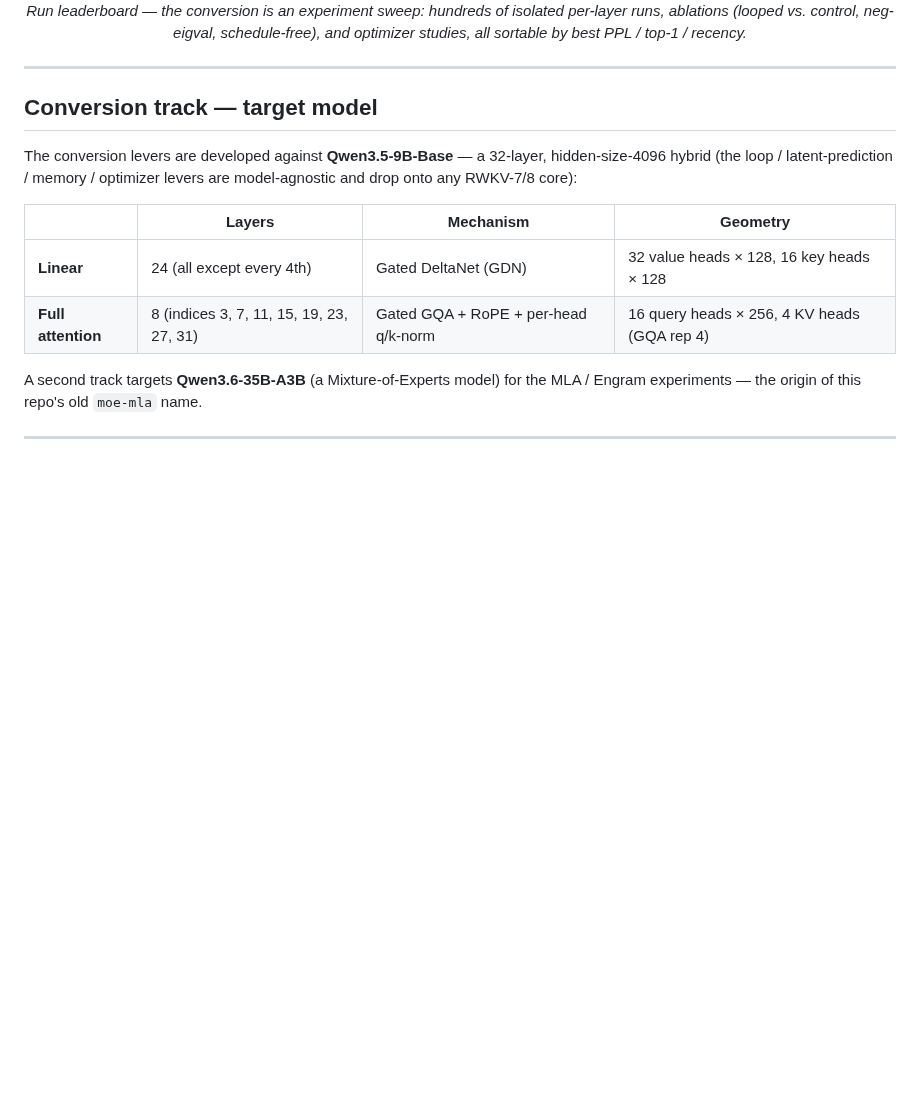
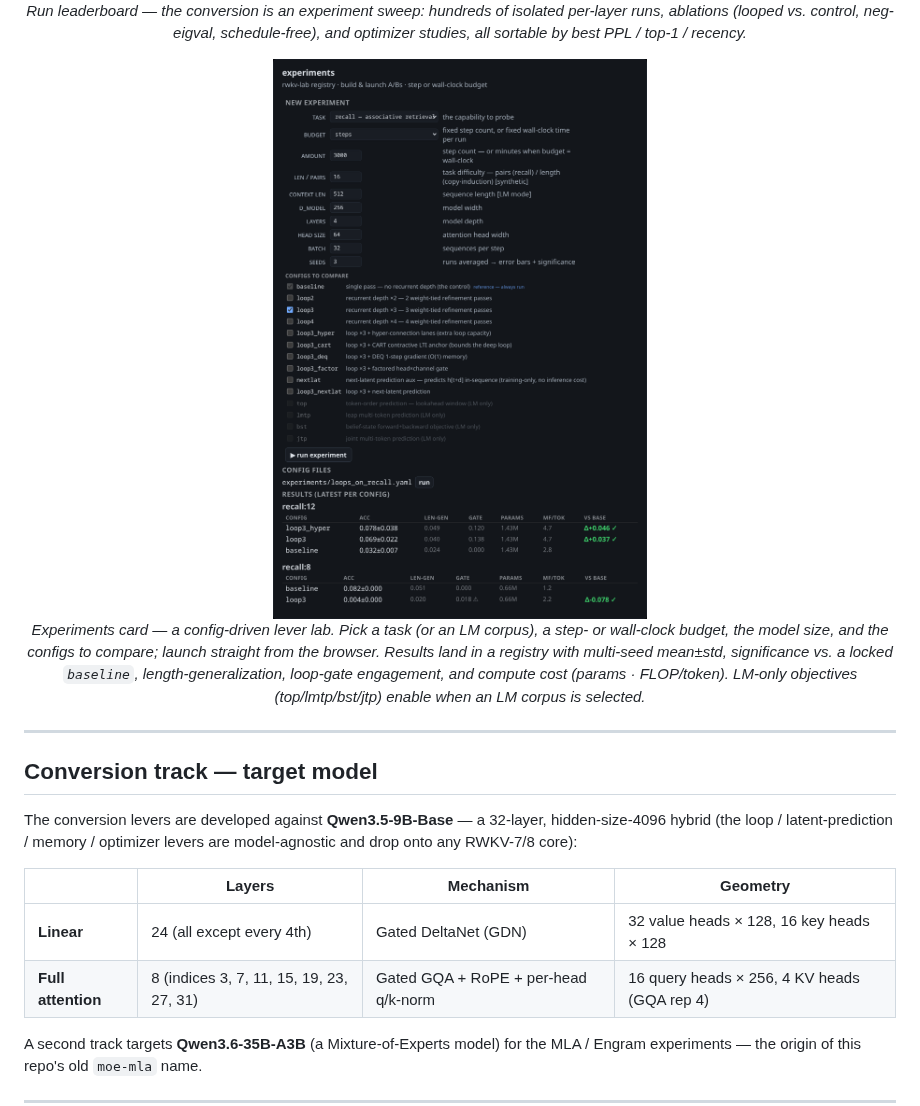
Before and after one commit to sirus20x6/rwkv-lab, a Markdown page: README.md, the part around the change. Rendered like a GitHub page; pictures changed too: docs/images/experiments_card.png (added); blank space fills up the shorter version.

```diff
--- a/README.md
+++ b/README.md
@@ -68,6 +68,11 @@ Experiments are driven and monitored through **trainboard**, a from-scratch Go +
 <p align="center">
   <img src="docs/images/leaderboard.png" width="100%" alt="Run leaderboard"><br>
   <em>Run leaderboard — the conversion is an experiment sweep: hundreds of isolated per-layer runs, ablations (looped vs. control, neg-eigval, schedule-free), and optimizer studies, all sortable by best PPL / top-1 / recency.</em>
+</p>
+
+<p align="center">
+  <img src="docs/images/experiments_card.png" width="100%" alt="Experiments card: config-driven A/B builder + registry results"><br>
+  <em>Experiments card — a config-driven lever lab. Pick a task (or an LM corpus), a step- or wall-clock budget, the model size, and the configs to compare; launch straight from the browser. Results land in a registry with multi-seed mean±std, significance vs. a locked <code>baseline</code>, length-generalization, loop-gate engagement, and compute cost (params · FLOP/token). LM-only objectives (top/lmtp/bst/jtp) enable when an LM corpus is selected.</em>
 </p>
 
 ---
```
Also changed, not shown: 1 other file.
